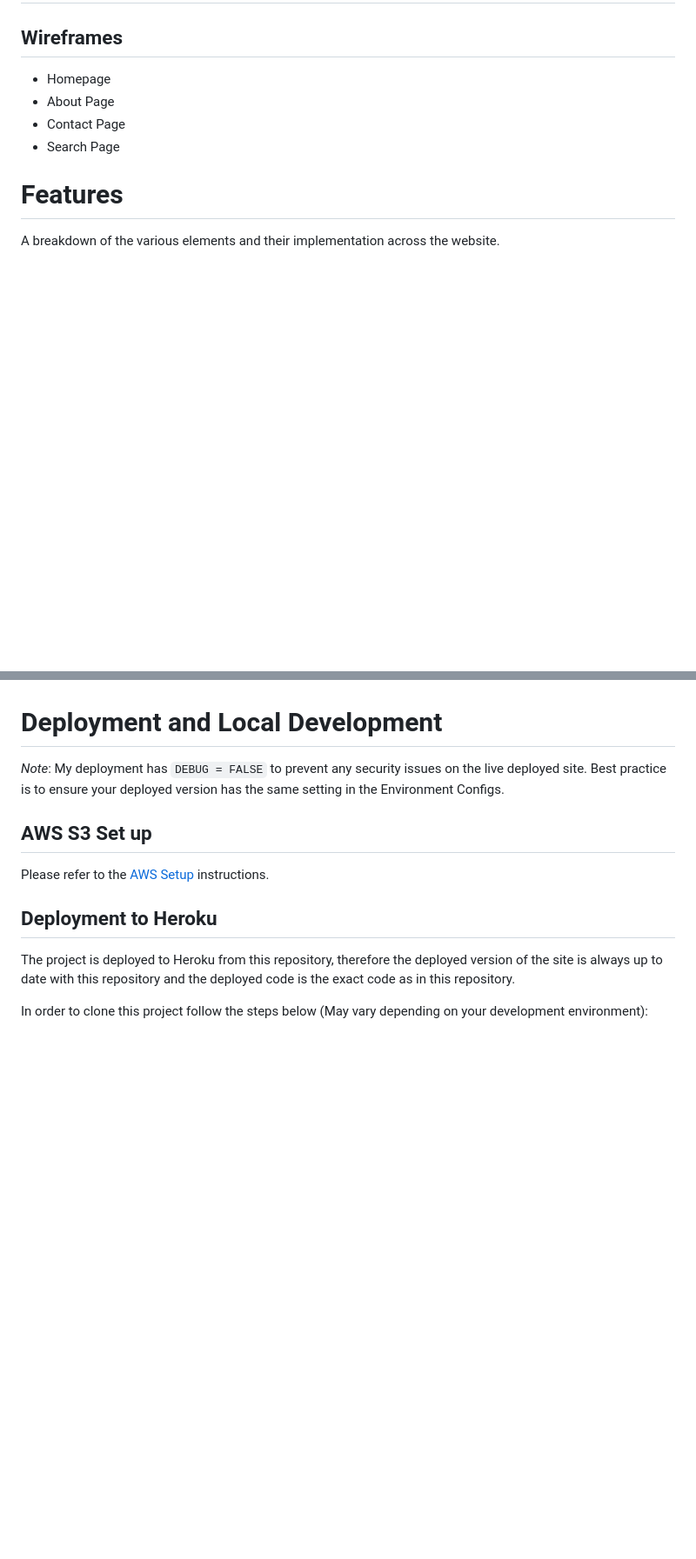
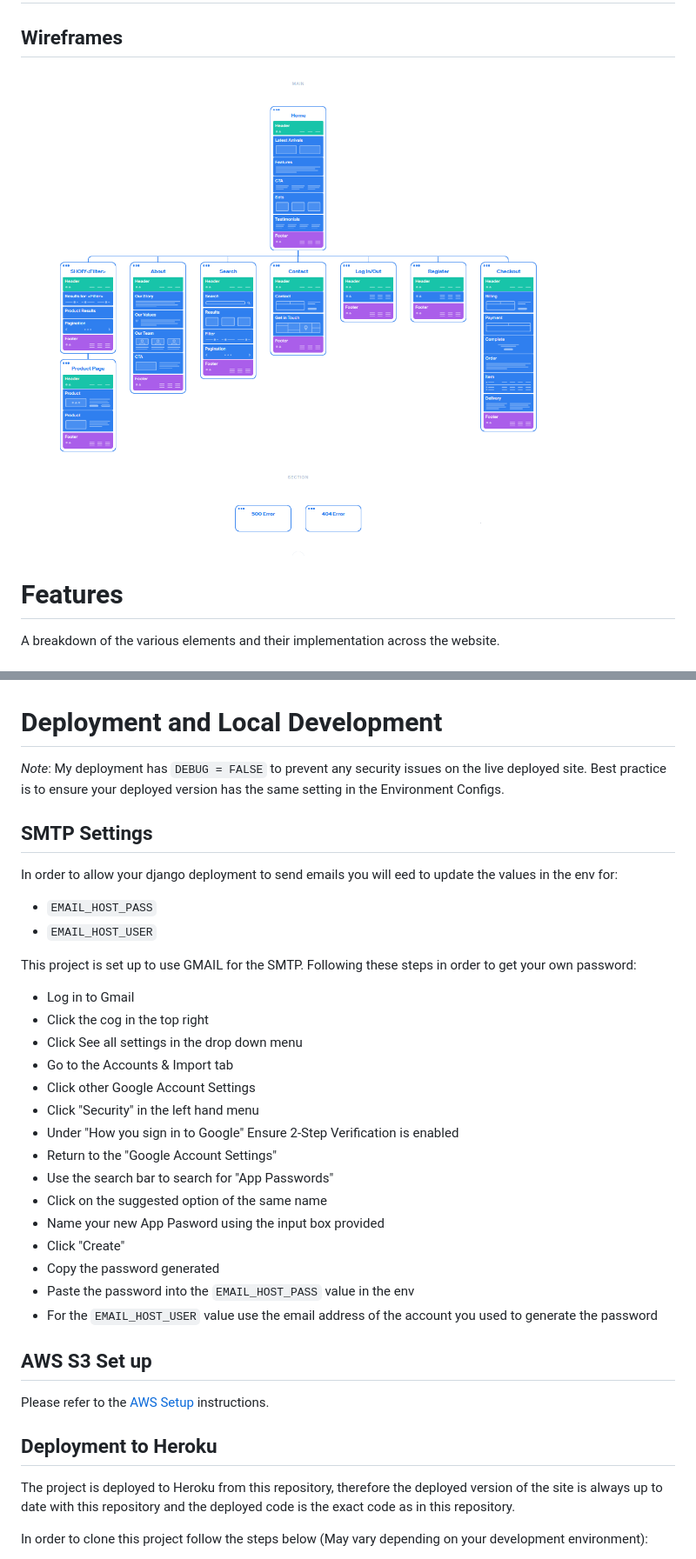
Before and after one commit to JaimieHemmings/eevee-emporium, a Markdown page: README.md, 2 parts joined by grey strips. Shown: that part at 87% size. GitHub-like rendering; pictures changed too: documentation/wireframe-for-site.png (added); blank space fills up the shorter version.

````diff
--- a/README.md
+++ b/README.md
@@ -153,10 +153,7 @@ Only users with admin privileges can modify or delete any data. All users can cr
 
 ## Wireframes
 
-- Homepage
-- About Page
-- Contact Page
-- Search Page
+![Wireframe for website](/documentation/wireframe-for-site.png)
 
 # Features
 
@@ -254,6 +251,31 @@ Throughout the development process, several challenges were encountered. Below i
 
 *Note*: My deployment has ```DEBUG = FALSE``` to prevent any security issues on the live deployed site. Best practice is to ensure your deployed version has the same setting in the Environment Configs.
 
+## SMTP Settings
+
+In order to allow your django deployment to send emails you will eed to update the values in the env for:
+
+- ```EMAIL_HOST_PASS```
+- ```EMAIL_HOST_USER```
+
+This project is set up to use GMAIL for the SMTP. Following these steps in order to get your own password:
+
+- Log in to Gmail
+- Click the cog in the top right
+- Click See all settings in the drop down menu
+- Go to the Accounts & Import tab
+- Click other Google Account Settings
+- Click "Security" in the left hand menu
+- Under "How you sign in to Google" Ensure 2-Step Verification is enabled
+- Return to the "Google Account Settings"
+- Use the search bar to search for "App Passwords"
+- Click on the suggested option of the same name
+- Name your new App Pasword using the input box provided
+- Click "Create"
+- Copy the password generated
+- Paste the password into the ```EMAIL_HOST_PASS``` value in the env
+- For the ```EMAIL_HOST_USER``` value use the email address of the account you used to generate the password
+
 ## AWS S3 Set up
 
 Please refer to the [AWS Setup](/AWS_SETUP.md) instructions.
````
Also changed, not shown: 1 other file.
